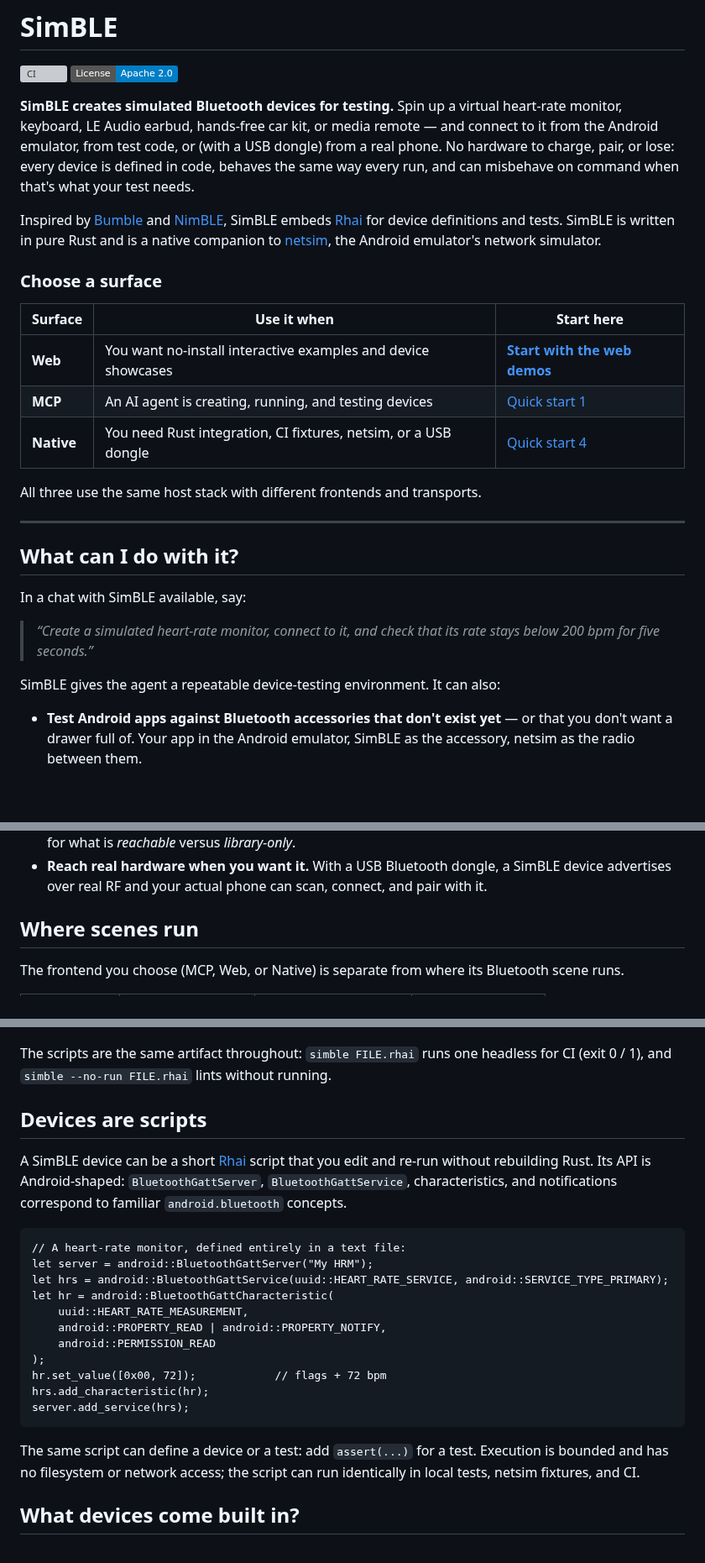
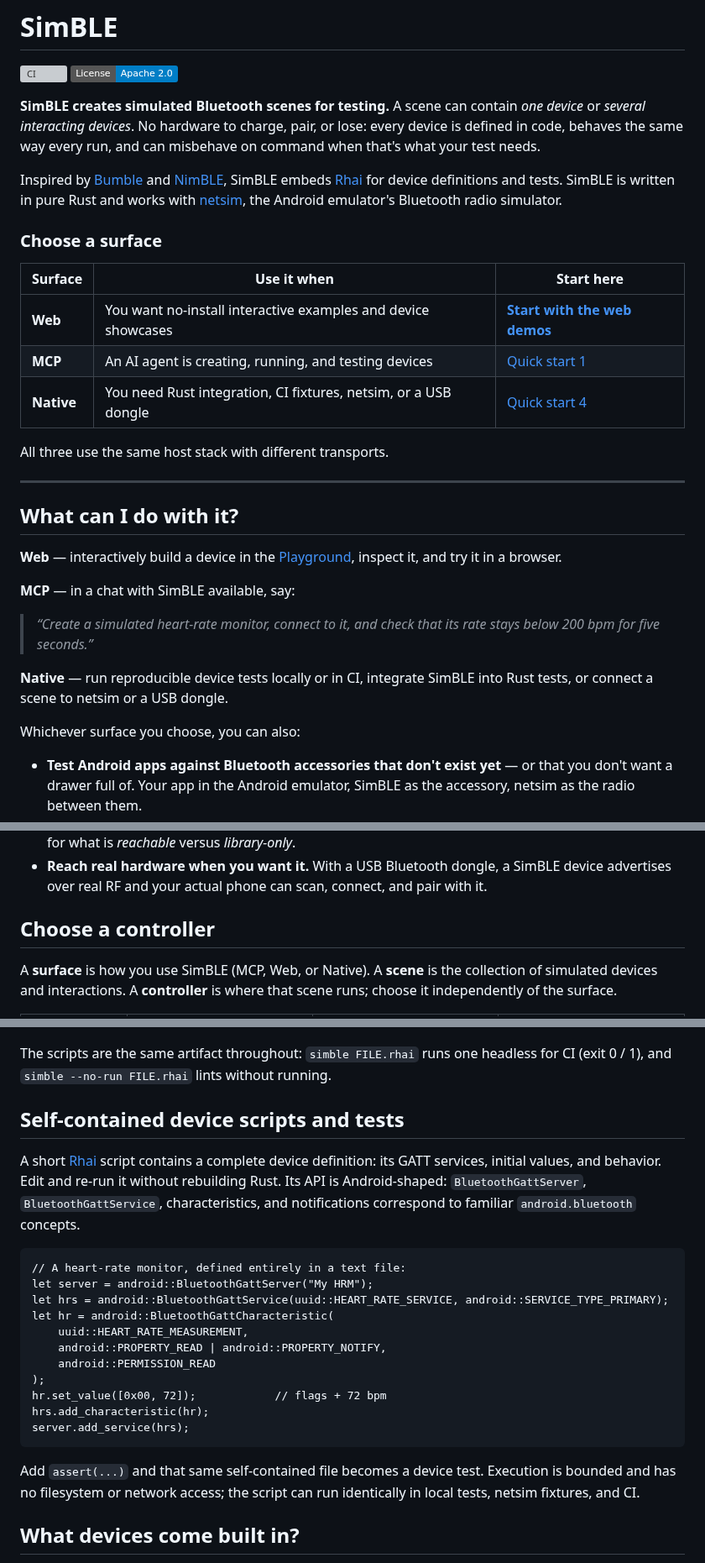
Before and after one commit to schilit/simble, a Markdown page: README.md, 3 parts joined by grey strips. Shown at 84% size. Rendered like a GitHub page; badges without logos; blank space fills up the shorter version; grey boxes are pictures that could not be loaded.

````diff
--- a/README.md
+++ b/README.md
@@ -3,18 +3,17 @@
 [![CI](https://github.com/schilit/simble/actions/workflows/ci.yml/badge.svg)](https://github.com/schilit/simble/actions/workflows/ci.yml)
 [![License](https://img.shields.io/badge/License-Apache_2.0-blue.svg)](https://opensource.org/licenses/Apache-2.0)
 
-**SimBLE creates simulated Bluetooth devices for testing.** Spin up a virtual heart-rate
-monitor, keyboard, LE Audio earbud, hands-free car kit, or media remote — and connect to it
-from the Android emulator, from test code, or (with a USB dongle) from a real phone. No
-hardware to charge, pair, or lose: every device is defined in code, behaves the same way
-every run, and can misbehave on command when that's what your test needs.
+**SimBLE creates simulated Bluetooth scenes for testing.** A scene can contain *one device* or
+*several interacting devices*. No hardware to charge, pair, or lose: every device is defined in
+code, behaves the same way every run, and can misbehave on command when that's what your test
+needs.
 
 Inspired by [Bumble](https://github.com/google/bumble) and
 [NimBLE](https://github.com/apache/mynewt-nimble), SimBLE embeds
 [Rhai](https://rhai.rs) for device definitions and tests.
-SimBLE is written in pure Rust and is a native companion to
+SimBLE is written in pure Rust and works with
 [netsim](https://android.googlesource.com/platform/tools/netsim), the Android emulator's
-network simulator.
+Bluetooth radio simulator.
 
 ### Choose a surface
 
@@ -24,17 +23,23 @@ network simulator.
 | **MCP** | An AI agent is creating, running, and testing devices | [Quick start 1](#quick-start-1-drive-it-from-an-ai-agent-mcp) |
 | **Native** | You need Rust integration, CI fixtures, netsim, or a USB dongle | [Quick start 4](#quick-start-4-use-it-as-a-library) |
 
-All three use the same host stack with different frontends and transports.
+All three use the same host stack with different transports.
 
 ---
 
 ## What can I do with it?
 
-In a chat with SimBLE available, say:
+**Web** — interactively build a device in the [Playground](https://schilit.github.io/simble/playground/),
+inspect it, and try it in a browser.
+
+**MCP** — in a chat with SimBLE available, say:
 
 > *“Create a simulated heart-rate monitor, connect to it, and check that its rate stays below 200 bpm for five seconds.”*
 
-SimBLE gives the agent a repeatable device-testing environment. It can also:
+**Native** — run reproducible device tests locally or in CI, integrate SimBLE into Rust tests,
+or connect a scene to netsim or a USB dongle.
+
+Whichever surface you choose, you can also:
 
 - **Test Android apps against Bluetooth accessories that don't exist yet** — or that you
   don't want a drawer full of. Your app in the Android emulator, SimBLE as the accessory,
@@ -50,7 +55,9 @@ SimBLE gives the agent a repeatable device-testing environment. It can also:
 - **Reach real hardware when you want it.** With a USB Bluetooth dongle, a SimBLE device
   advertises over real RF and your actual phone can scan, connect, and pair with it.
 
-## Where scenes run
+## Choose a controller
 
-The frontend you choose (MCP, Web, or Native) is separate from where its Bluetooth scene runs.
+A **surface** is how you use SimBLE (MCP, Web, or Native). A **scene** is the collection of
+simulated devices and interactions. A **controller** is where that scene runs; choose it
+independently of the surface.
 
@@ -98,11 +137,12 @@ assert_over {"uuid": "2A37", "op": "<", "value": 200, "seconds": 5}
 The scripts are the same artifact throughout: `simble FILE.rhai` runs one headless for CI
 (exit 0 / 1), and `simble --no-run FILE.rhai` lints without running.
 
-## Devices are scripts
+## Self-contained device scripts and tests
 
-A SimBLE device can be a short [Rhai](https://rhai.rs) script that you edit and re-run without
-rebuilding Rust. Its API is Android-shaped: `BluetoothGattServer`, `BluetoothGattService`,
-characteristics, and notifications correspond to familiar `android.bluetooth` concepts.
+A short [Rhai](https://rhai.rs) script contains a complete device definition: its GATT services,
+initial values, and behavior. Edit and re-run it without rebuilding Rust. Its API is
+Android-shaped: `BluetoothGattServer`, `BluetoothGattService`, characteristics, and
+notifications correspond to familiar `android.bluetooth` concepts.
 
 ```rhai
 // A heart-rate monitor, defined entirely in a text file:
@@ -118,9 +158,9 @@ hrs.add_characteristic(hr);
 server.add_service(hrs);
 ```
 
-The same script can define a device or a test: add `assert(...)` for a test. Execution is
-bounded and has no filesystem or network access; the script can run identically in local tests,
-netsim fixtures, and CI.
+Add `assert(...)` and that same self-contained file becomes a device test. Execution is bounded
+and has no filesystem or network access; the script can run identically in local tests, netsim
+fixtures, and CI.
 
 ## What devices come built in?
 
````
Also changed, not shown: other parts of README.md (+50 -11 lines).
